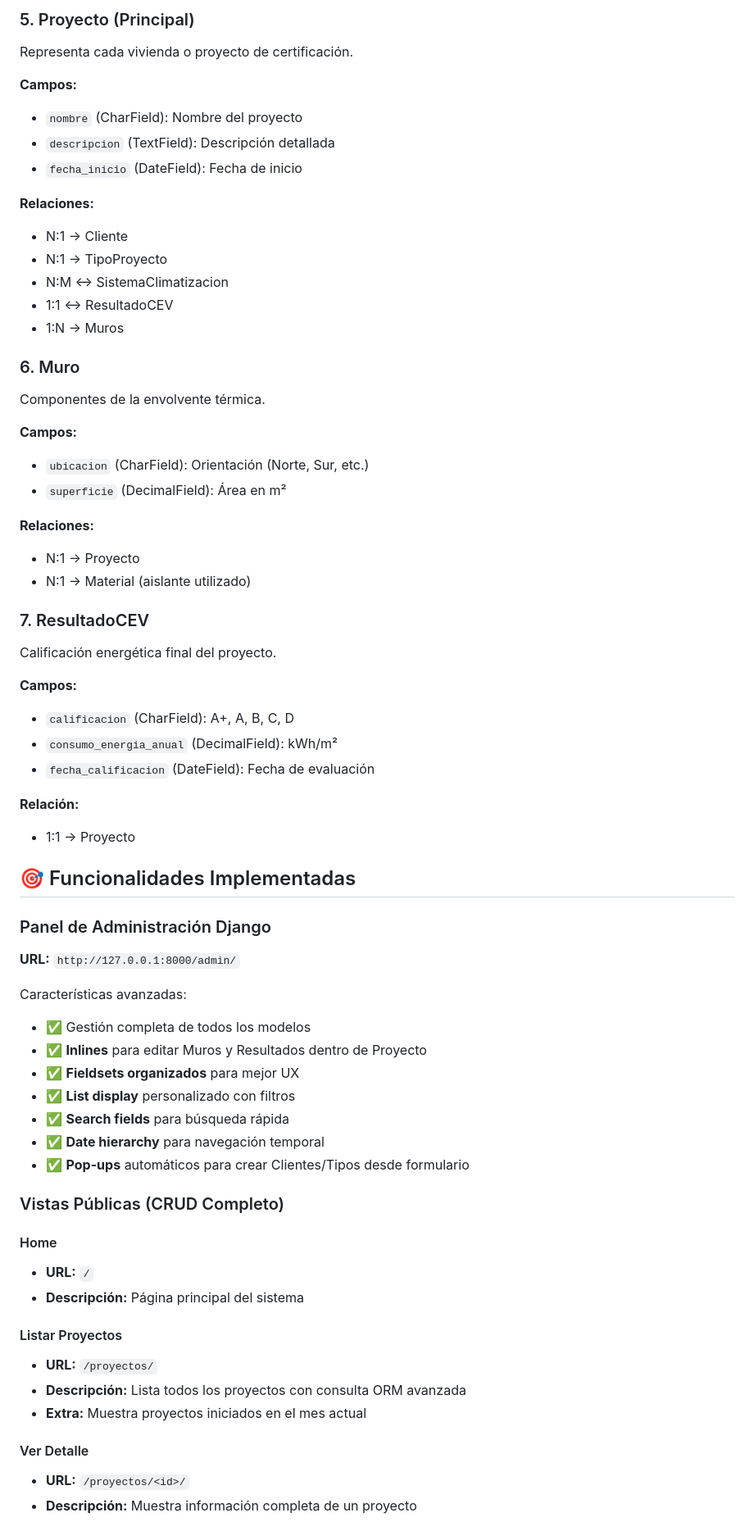
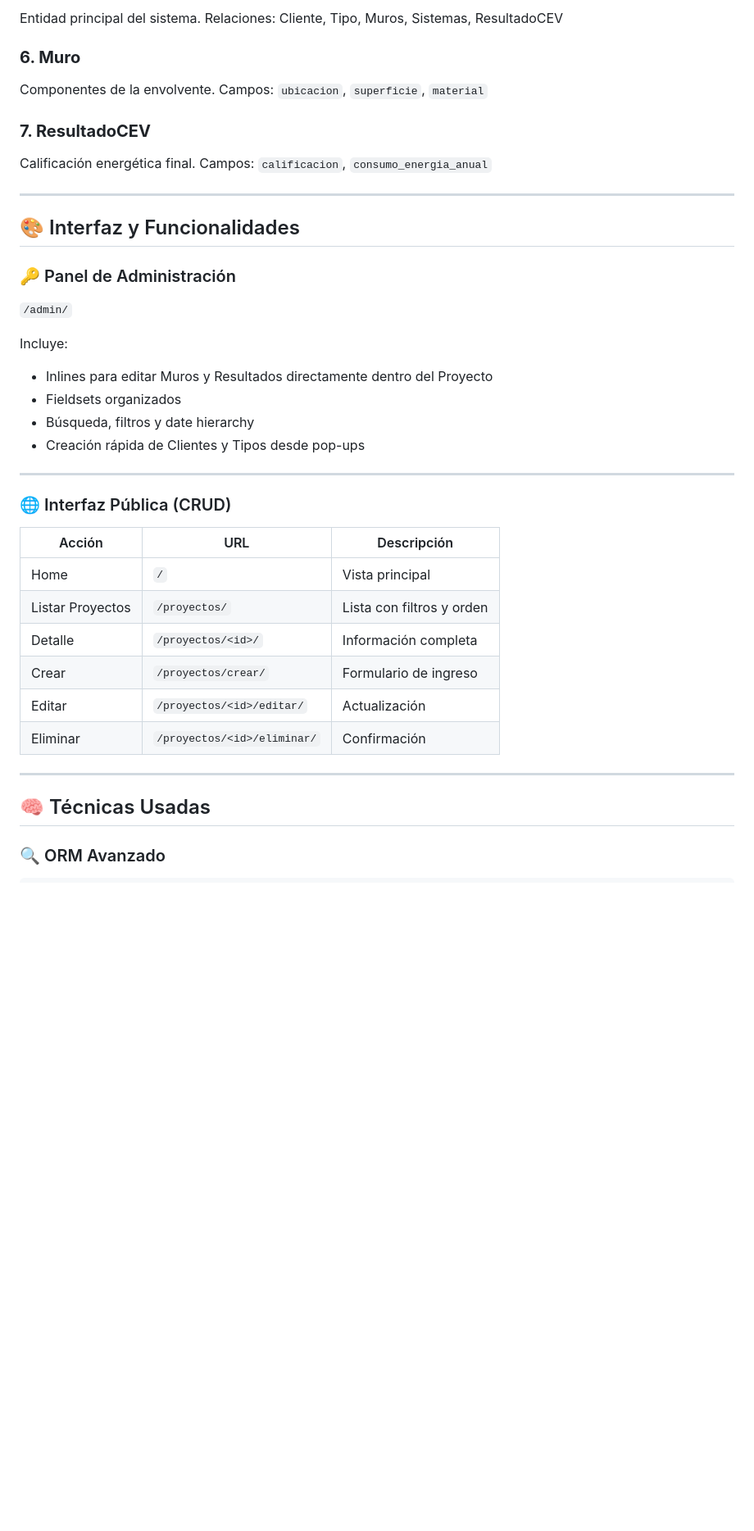
Before and after one commit to becareli/django-saas-gestion, a Markdown page: README.md, the part around the change printed below. Shown: that part at 82% size. GitHub-like rendering; blank space fills up the shorter version.

```diff
--- a/README.md
+++ b/README.md
@@ -151,68 +150,48 @@ Sistemas de calefacción/refrigeración.
 
-### 5. Proyecto (Principal)
-Representa cada vivienda o proyecto de certificación.
+Entidad principal del sistema.
+Relaciones: Cliente, Tipo, Muros, Sistemas, ResultadoCEV
 
-**Campos:**
-- `nombre` (CharField): Nombre del proyecto
-- `descripcion` (TextField): Descripción detallada
-- `fecha_inicio` (DateField): Fecha de inicio
+### **6. Muro**
 
-**Relaciones:**
-- N:1 → Cliente
-- N:1 → TipoProyecto
-- N:M ↔ SistemaClimatizacion
-- 1:1 ↔ ResultadoCEV
-- 1:N → Muros
+Componentes de la envolvente.
+Campos: `ubicacion`, `superficie`, `material`
 
-### 6. Muro
-Componentes de la envolvente térmica.
+### **7. ResultadoCEV**
 
-**Campos:**
-- `ubicacion` (CharField): Orientación (Norte, Sur, etc.)
-- `superficie` (DecimalField): Área en m²
+Calificación energética final.
+Campos: `calificacion`, `consumo_energia_anual`
 
-**Relaciones:**
-- N:1 → Proyecto
-- N:1 → Material (aislante utilizado)
+---
 
-### 7. ResultadoCEV
-Calificación energética final del proyecto.
+## 🎨 Interfaz y Funcionalidades
 
-**Campos:**
-- `calificacion` (CharField): A+, A, B, C, D
-- `consumo_energia_anual` (DecimalField): kWh/m²
-- `fecha_calificacion` (DateField): Fecha de evaluación
+### 🔑 Panel de Administración
 
-**Relación:**
-- 1:1 → Proyecto
+`/admin/`
 
-## 🎯 Funcionalidades Implementadas
+Incluye:
 
-### Panel de Administración Django
+* Inlines para editar Muros y Resultados directamente dentro del Proyecto
+* Fieldsets organizados
+* Búsqueda, filtros y date hierarchy
+* Creación rápida de Clientes y Tipos desde pop-ups
 
-**URL:** `http://127.0.0.1:8000/admin/`
+---
 
-Características avanzadas:
-- ✅ Gestión completa de todos los modelos
-- ✅ **Inlines** para editar Muros y Resultados dentro de Proyecto
-- ✅ **Fieldsets organizados** para mejor UX
-- ✅ **List display** personalizado con filtros
-- ✅ **Search fields** para búsqueda rápida
-- ✅ **Date hierarchy** para navegación temporal
-- ✅ **Pop-ups** automáticos para crear Clientes/Tipos desde formulario
+### 🌐 Interfaz Pública (CRUD)
 
-### Vistas Públicas (CRUD Completo)
+| Acción           | URL                         | Descripción               |
+| ---------------- | --------------------------- | ------------------------- |
+| Home             | `/`                         | Vista principal           |
+| Listar Proyectos | `/proyectos/`               | Lista con filtros y orden |
+| Detalle          | `/proyectos/<id>/`          | Información completa      |
+| Crear            | `/proyectos/crear/`         | Formulario de ingreso     |
+| Editar           | `/proyectos/<id>/editar/`   | Actualización             |
+| Eliminar         | `/proyectos/<id>/eliminar/` | Confirmación              |
 
-#### Home
-- **URL:** `/`
-- **Descripción:** Página principal del sistema
+---
 
-#### Listar Proyectos
-- **URL:** `/proyectos/`
-- **Descripción:** Lista todos los proyectos con consulta ORM avanzada
-- **Extra:** Muestra proyectos iniciados en el mes actual
+## 🧠 Técnicas Usadas
 
-#### Ver Detalle
-- **URL:** `/proyectos/<id>/`
-- **Descripción:** Muestra información completa de un proyecto
+### 🔍 ORM Avanzado
 
```
Also changed, not shown: other parts of README.md (+122 -189 lines).
